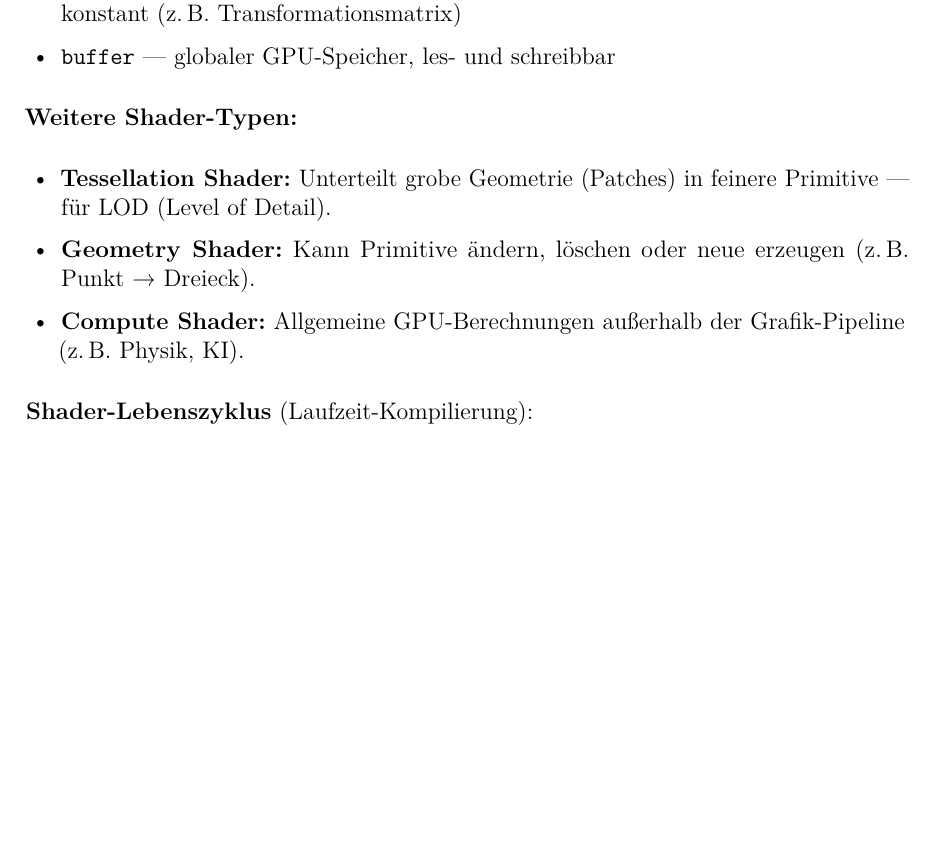
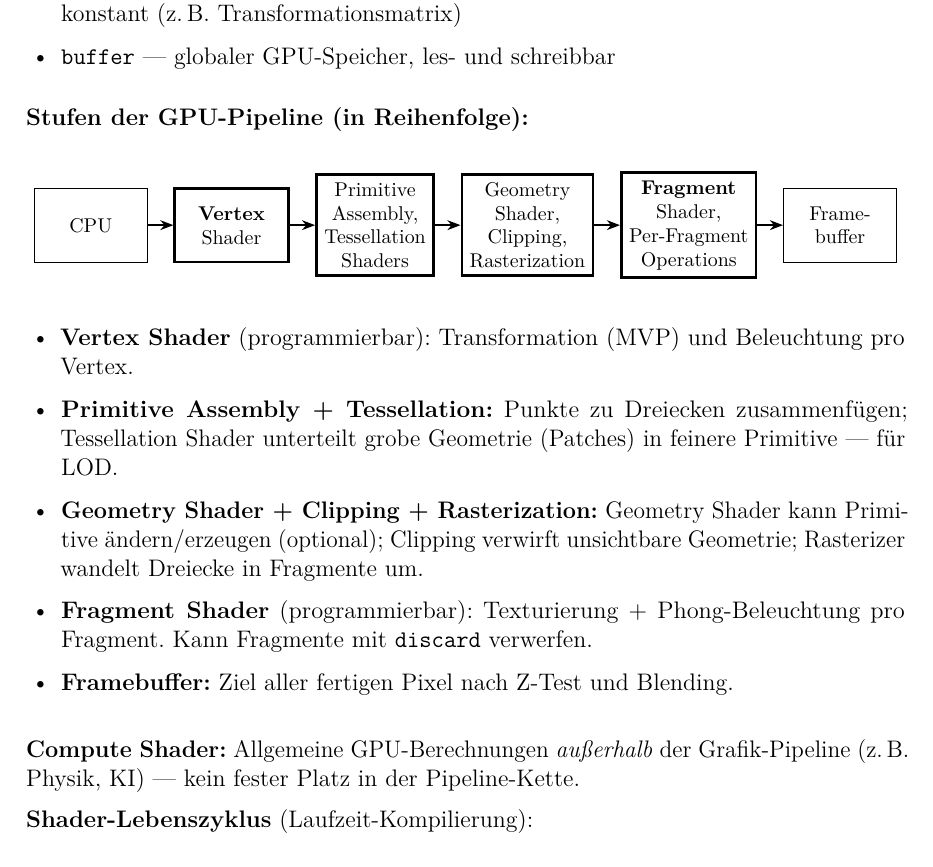
Before and after one commit to dpaguba/college-assignment, a LaTeX document (main.tex): part of page 48 of 52, cut so that both start at the same text, the shorter picture padded with empty space. Compiled offline with pdfLaTeX.

Commit message:
add: GPU-Pipeline TikZ-Diagramm mit Stufen in Reihenfolge nach GLSL

```diff
--- a/main.tex
+++ b/main.tex
@@ -3058,12 +3058,36 @@ Früher war die Pipeline „fest verdrahtet" — kein Einfluss auf Beleuchtung o
   \item \texttt{buffer} — globaler GPU-Speicher, les- und schreibbar
 \end{itemize}
 
-\textbf{Weitere Shader-Typen:}
-\begin{itemize}
-  \item \textbf{Tessellation Shader:} Unterteilt grobe Geometrie (Patches) in feinere Primitive — für LOD (Level of Detail).
-  \item \textbf{Geometry Shader:} Kann Primitive ändern, löschen oder neue erzeugen (z.\,B.\ Punkt → Dreieck).
-  \item \textbf{Compute Shader:} Allgemeine GPU-Berechnungen außerhalb der Grafik-Pipeline (z.\,B.\ Physik, KI).
-\end{itemize}
+\textbf{Stufen der GPU-Pipeline (in Reihenfolge):}
+
+\begin{center}
+\begin{tikzpicture}[
+  cbox/.style={rectangle, draw=black, minimum height=1.3cm, minimum width=2.0cm, align=center, font=\footnotesize},
+  pbox/.style={rectangle, draw=black, line width=1.4pt, minimum height=1.3cm, minimum width=2.0cm, align=center, font=\footnotesize},
+  arr/.style={->, >=Stealth, thick}]
+  \node[cbox] (cpu) {CPU};
+  \node[pbox, right=0.45cm of cpu] (vs) {\textbf{Vertex}\\Shader};
+  \node[pbox, right=0.45cm of vs] (pa) {Primitive\\Assembly,\\Tessellation\\Shaders};
+  \node[pbox, right=0.45cm of pa] (gs) {Geometry\\Shader,\\Clipping,\\Rasterization};
+  \node[pbox, right=0.45cm of gs] (fs) {\textbf{Fragment}\\Shader,\\Per-Fragment\\Operations};
+  \node[cbox, right=0.45cm of fs] (fb) {Frame-\\buffer};
+  \draw[arr] (cpu) -- (vs);
+  \draw[arr] (vs) -- (pa);
+  \draw[arr] (pa) -- (gs);
+  \draw[arr] (gs) -- (fs);
+  \draw[arr] (fs) -- (fb);
+\end{tikzpicture}
+\end{center}
+
+\begin{itemize}
+  \item \textbf{Vertex Shader} (programmierbar): Transformation (MVP) und Beleuchtung pro Vertex.
+  \item \textbf{Primitive Assembly + Tessellation:} Punkte zu Dreiecken zusammenfügen; Tessellation Shader unterteilt grobe Geometrie (Patches) in feinere Primitive — für LOD.
+  \item \textbf{Geometry Shader + Clipping + Rasterization:} Geometry Shader kann Primitive ändern/erzeugen (optional); Clipping verwirft unsichtbare Geometrie; Rasterizer wandelt Dreiecke in Fragmente um.
+  \item \textbf{Fragment Shader} (programmierbar): Texturierung + Phong-Beleuchtung pro Fragment. Kann Fragmente mit \texttt{discard} verwerfen.
+  \item \textbf{Framebuffer:} Ziel aller fertigen Pixel nach Z-Test und Blending.
+\end{itemize}
+
+\textbf{Compute Shader:} Allgemeine GPU-Berechnungen \textit{außerhalb} der Grafik-Pipeline (z.\,B.\ Physik, KI) — kein fester Platz in der Pipeline-Kette.
 
 \textbf{Shader-Lebenszyklus} (Laufzeit-Kompilierung):
 \begin{enumerate}
```
